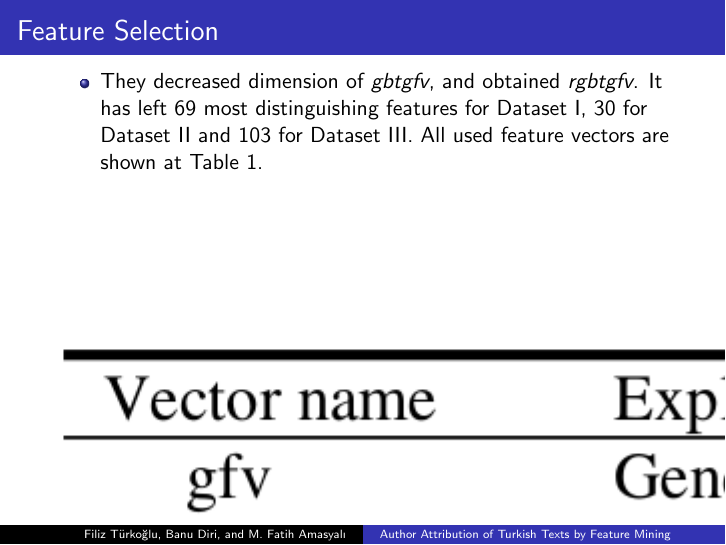
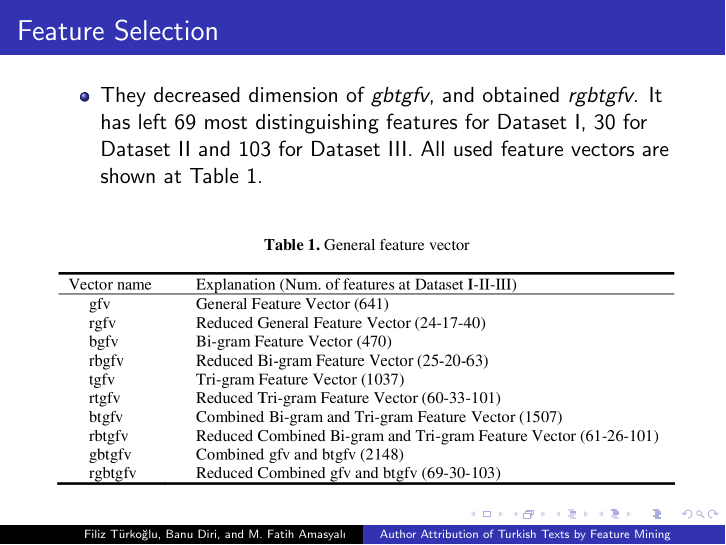
Before and after one commit to spootrick/NLP-Sunum, LaTeX slides (author_attribution_of_turkish_texts.tex): page 11 of 11. Compiled offline with pdfLaTeX.

Commit message:
minor fix

```diff
--- a/author_attribution_of_turkish_texts.tex
+++ b/author_attribution_of_turkish_texts.tex
@@ -154,11 +154,11 @@
 
   \begin{figure}[h]
     \begin{center}
-      \includegraphics[scale=1]{table_1}
+      \includegraphics[scale=0.25]{table_1}
     \end{center}
    \end{figure}
-
  \end{frame}
 
 
+
 \end{document}
```
Also changed, not shown: author_attribution_of_turkish_texts.pdf.
